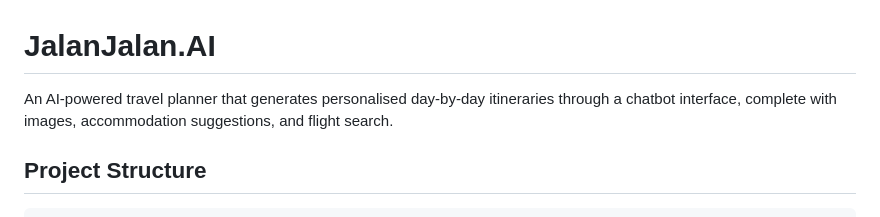
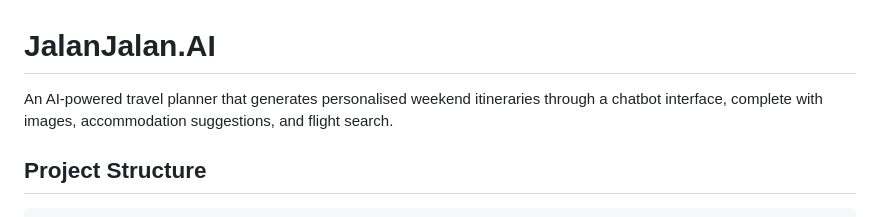
Before and after one commit to nuurhaqimah/jalanjalan-ai-v2, a Markdown page: README.md, the part around the change. Rendered like a GitHub page.

Commit message:
Update itinerary description from day-by-day to weekend

```diff
--- a/README.md
+++ b/README.md
@@ -1,6 +1,6 @@
 # JalanJalan.AI
 
-An AI-powered travel planner that generates personalised day-by-day itineraries through a chatbot interface, complete with images, accommodation suggestions, and flight search.
+An AI-powered travel planner that generates personalised weekend itineraries through a chatbot interface, complete with images, accommodation suggestions, and flight search.
 
 ## Project Structure
 
```
